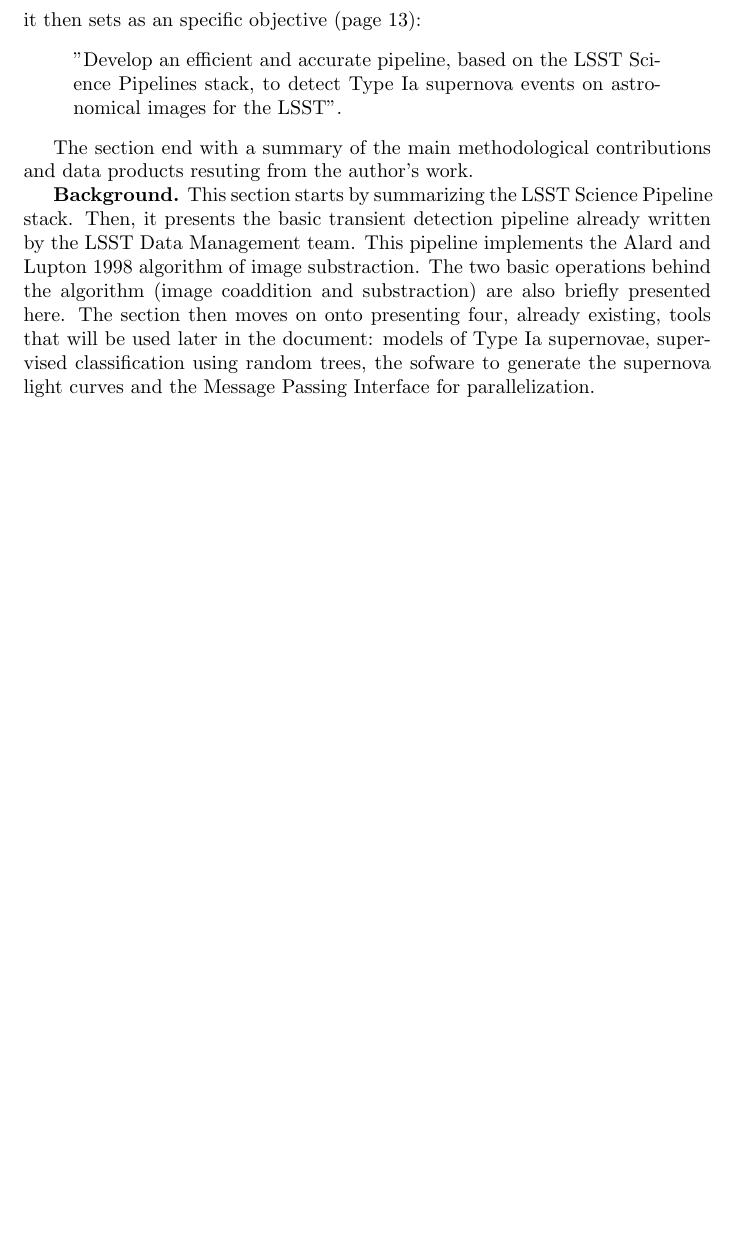
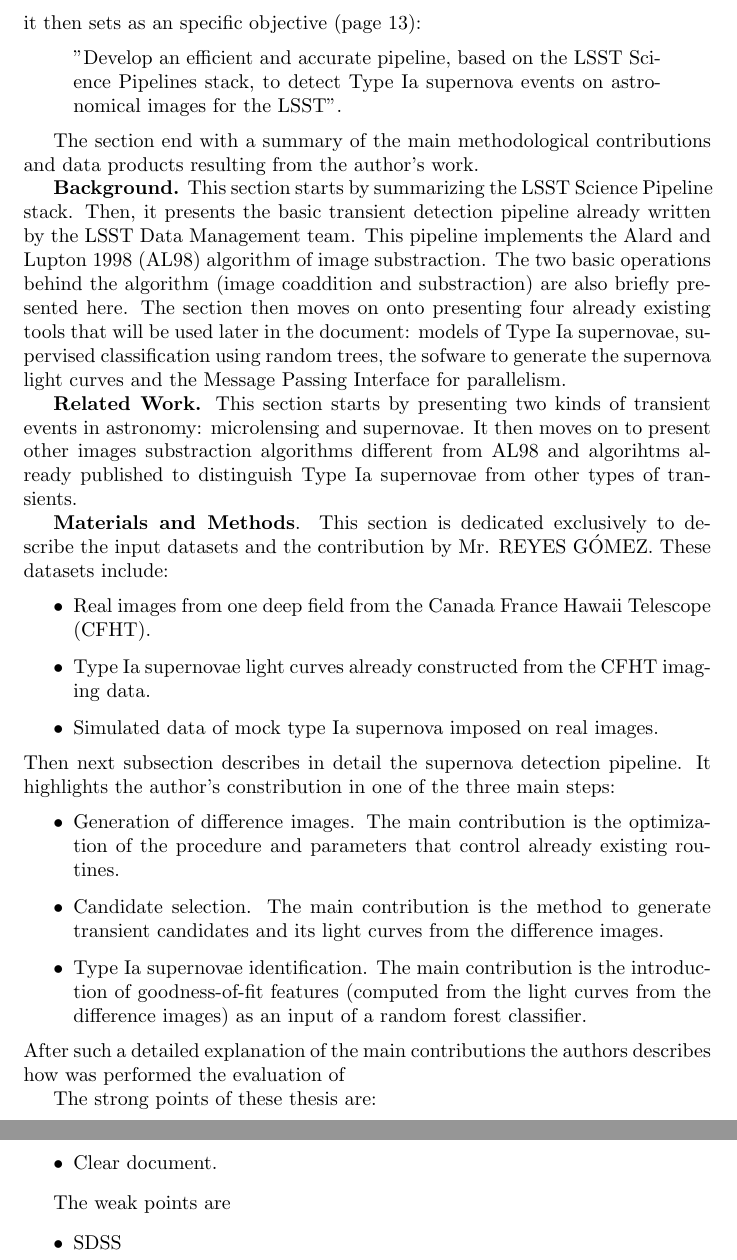
Before and after one commit to forero/reportes, a LaTeX thesis (tesis_30402019.tex): part of page 2 of 2 before the commit and two parts of pages 2 and 3 of 3 after it, the two joined at a grey line, cut so that both start at the same text, the shorter picture padded with empty space. Compiled offline with pdfLaTeX.

Commit message:
Updates from Overleaf

```diff
--- a/tesis_30402019.tex
+++ b/tesis_30402019.tex
@@ -34,8 +34,51 @@ it then sets as an specific objective (page 13):
     "Develop an efficient and accurate pipeline, based on the LSST Science Pipelines stack, to detect Type Ia supernova events on astronomical images for the LSST".
 \end{quote}
 
-The section end with a summary of the main methodological contributions and data products resuting from the author's work.
+The section end with a summary of the main methodological contributions and data products resulting from the author's work.
 
-{\bf Background.} This section starts by summarizing the LSST Science Pipeline stack. Then, it presents the basic transient detection pipeline already written by the LSST Data Management team.
-This pipeline implements the Alard and Lupton 1998 algorithm of image substraction. The two basic operations behind the algorithm (image coaddition and substraction) are also briefly presented here. The section then moves on onto presenting four, already existing,  tools that will be used later in the document: models of Type Ia supernovae, supervised classification using random trees, the sofware to generate the supernova light curves and the Message Passing Interface for parallelization.
+{\bf Background.} This section starts by summarizing the
+LSST Science Pipeline stack. Then, it presents the basic
+transient detection pipeline already written by the LSST
+Data Management team.
+This pipeline implements the Alard and Lupton 1998 (AL98)
+algorithm of image substraction. The two basic operations
+behind the algorithm (image coaddition and substraction)
+are also briefly presented here. The section then moves on
+onto presenting four already existing  tools that will
+be used later in the document: models of Type Ia
+supernovae, supervised classification using random trees,
+the sofware to generate the supernova light curves and the
+Message Passing Interface for parallelism.
+
+{\bf Related Work.} This section starts by presenting two kinds of transient events in astronomy: microlensing and supernovae. It then moves on to present other images substraction algorithms different from AL98 and algorihtms already published to distinguish Type Ia supernovae from other types of transients.
+
+{\bf Materials and Methods}. This section is dedicated exclusively to describe the input datasets and the contribution by Mr. REYES G\'OMEZ. These datasets include:
+\begin{itemize}
+    \item Real images from one deep field from the Canada France Hawaii Telescope (CFHT).
+    \item Type Ia supernovae light curves already constructed from the CFHT imaging data.
+    \item Simulated data of mock type Ia supernova imposed on real images.
+\end{itemize}
+Then next subsection describes in detail the supernova detection pipeline. It highlights the author's constribution in one of the three main steps:
+\begin{itemize}
+    \item Generation of difference images. The main
+    contribution is the optimization of the procedure and
+    parameters that control already existing routines.
+    \item Candidate selection. The main contribution is the method to generate transient candidates and its light curves from the difference images.
+    \item Type Ia supernovae identification. The main
+    contribution is the introduction of goodness-of-fit
+    features (computed from the light curves from the difference images) as an input of a random forest
+    classifier.
+\end{itemize}
+After such a detailed explanation of the main contributions the authors describes how was performed the evaluation of
+
+
+The strong points of these thesis are:
+\begin{itemize}
+    \item Clear document.
+\end{itemize}
+
+The weak points are
+\begin{itemize}
+    \item SDSS
+\end{itemize}
 \end{document}
```
